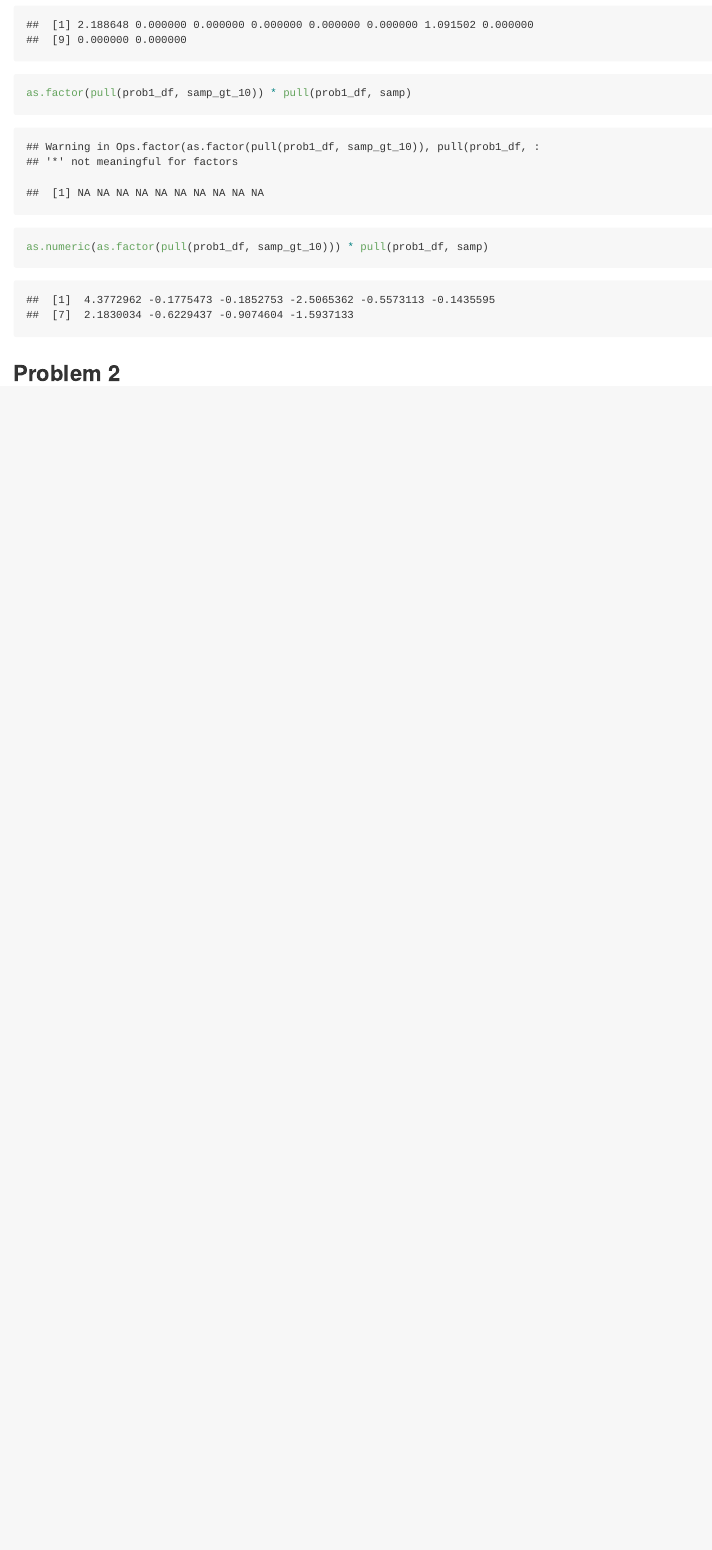
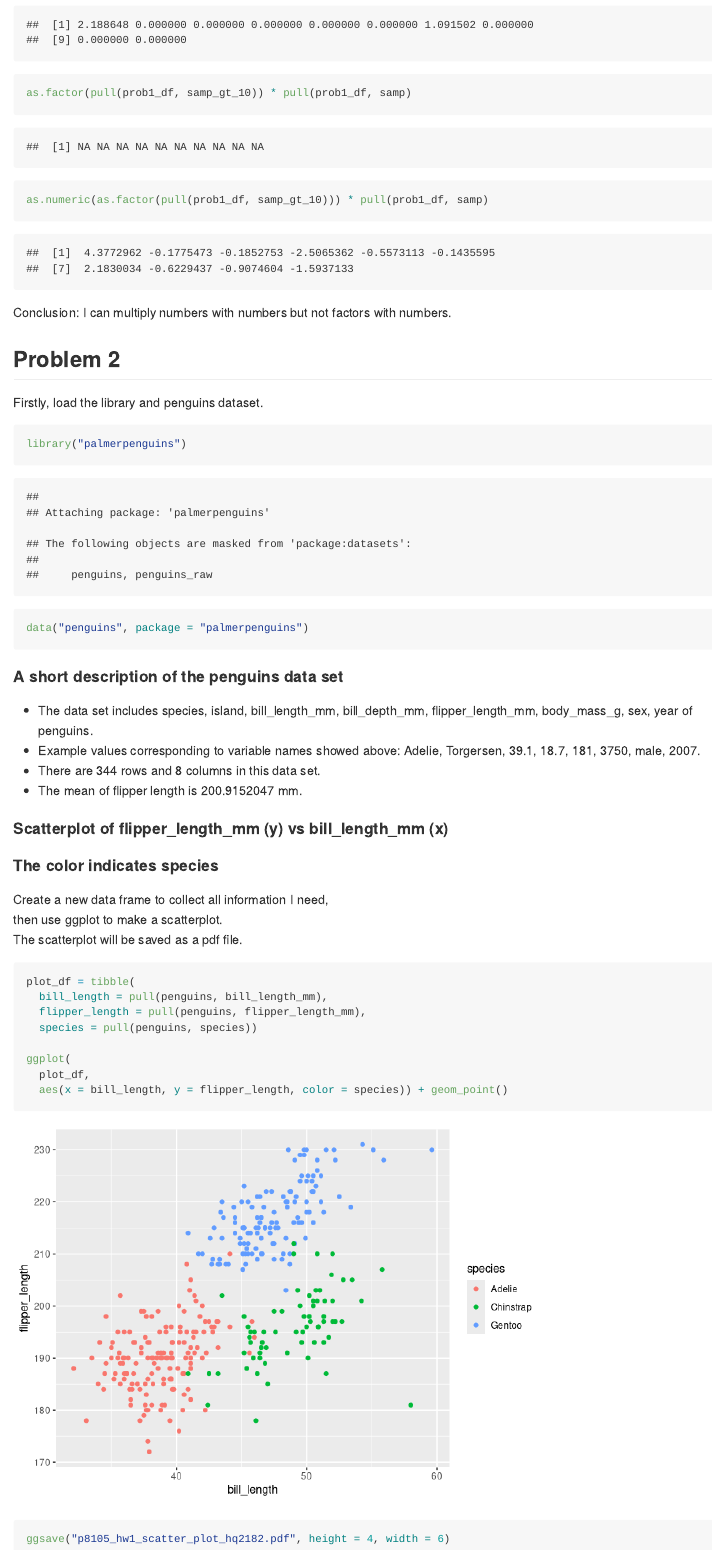
Before and after one commit to ws00289583/p8105_hw1_hq2182, an R Markdown document (p8105_hw1_hq2182.Rmd): the page in a window 1100 px wide, from 2210 px down before the commit and from 1920 px down after it, so that both start at the same text. Rendered offline with R 4.5, knitr and Pandoc, with nearby package versions; code that draws random numbers runs with fixed seeds of ours.

Commit message:
Final version of hw1.

````diff
--- a/p8105_hw1_hq2182.Rmd
+++ b/p8105_hw1_hq2182.Rmd
@@ -5,15 +5,16 @@ output: github_document
 ---
 
 This is my solution to HW1.
+Load the tidyverse first.
 
-```{r}
+```{r load, message = FALSE}
 library(tidyverse)
 ```
 
 
 ## Problem 1
 
-Create a data frame with specific elements
+Create a data frame with specific elements according to hw requirement.
 
 ```{r dataframe}
 prob1_df =
@@ -29,18 +34,18 @@ Take the mean of each variable in my data frame.
 
-```{r}
+```{r, warning = FALSE}
 mean(pull(prob1_df, samp))
 mean(pull(prob1_df, samp_gt_10))
 mean(pull(prob1_df, char_vec))
 mean(pull(prob1_df, factor_vec))
 ```
 
-I can take the mean of numbers and logical but not character or factor.
+Conclusion: I can take the mean of numbers and logical but not character or factor.
 
-```{r}
-as.numeric(pull(prob1_df, samp))
+Try to convert the logical, character, and factor variables to numeric variables.
+
+```{r, warning = FALSE, results = "hide"}
 as.numeric(pull(prob1_df, samp_gt_10))
 as.numeric(pull(prob1_df, char_vec))
 as.numeric(pull(prob1_df, factor_vec))
 ```
 
-```{r}
@@ -47,7 +57,43 @@ as.numeric(pull(prob1_df, factor_vec))
+```{r, warning = FALSE}
 as.numeric(pull(prob1_df, samp_gt_10)) * pull(prob1_df, samp)
 as.factor(pull(prob1_df, samp_gt_10)) * pull(prob1_df, samp)
 as.numeric(as.factor(pull(prob1_df, samp_gt_10))) * pull(prob1_df, samp)
 ```
 
+Conclusion: I can multiply numbers with numbers but not factors with numbers.
 
 ## Problem 2
+
+Firstly, load the library and penguins dataset.
+
+```{r}
+library("palmerpenguins")
+data("penguins", package = "palmerpenguins")
+```
+
+#### A short description of the penguins data set
+
+* The data set includes `r colnames(penguins)` of penguins.
+* Example values corresponding to variable names showed above: `r head(penguins, 1)`.
+* There are `r nrow(penguins)` rows and `r ncol(penguins)` columns in this data set.
+* The mean of flipper length is `r mean(pull(penguins, flipper_length_mm), na.rm = TRUE)` mm.
+
+#### Scatterplot of flipper_length_mm (y) vs bill_length_mm (x)
+#### The color indicates species
+
+Create a new data frame to collect all information I need,
+then use ggplot to make a scatterplot.
+The scatterplot will be saved as a pdf file.
+
+```{r scatterplot, warning = FALSE}
+plot_df = tibble(
+  bill_length = pull(penguins, bill_length_mm),
+  flipper_length = pull(penguins, flipper_length_mm),
+  species = pull(penguins, species))
+
+ggplot(
+  plot_df,
+  aes(x = bill_length, y = flipper_length, color = species)) + geom_point()
+
+ggsave("p8105_hw1_scatter_plot_hq2182.pdf", height = 4, width = 6)
+```
````
Also changed, not shown: p8105_hw1_hq2182.md, p8105_hw1_hq2182_files/figure-gfm/scatterplot-1.png (added), p8105_hw1_hq2182_files/figure-gfm/unnamed-chunk-5-1.png (added), p8105_hw1_scatter_plot_hq2182.pdf (added), p8105_hw1_hq2182.Rmd (9 more changed lines).
